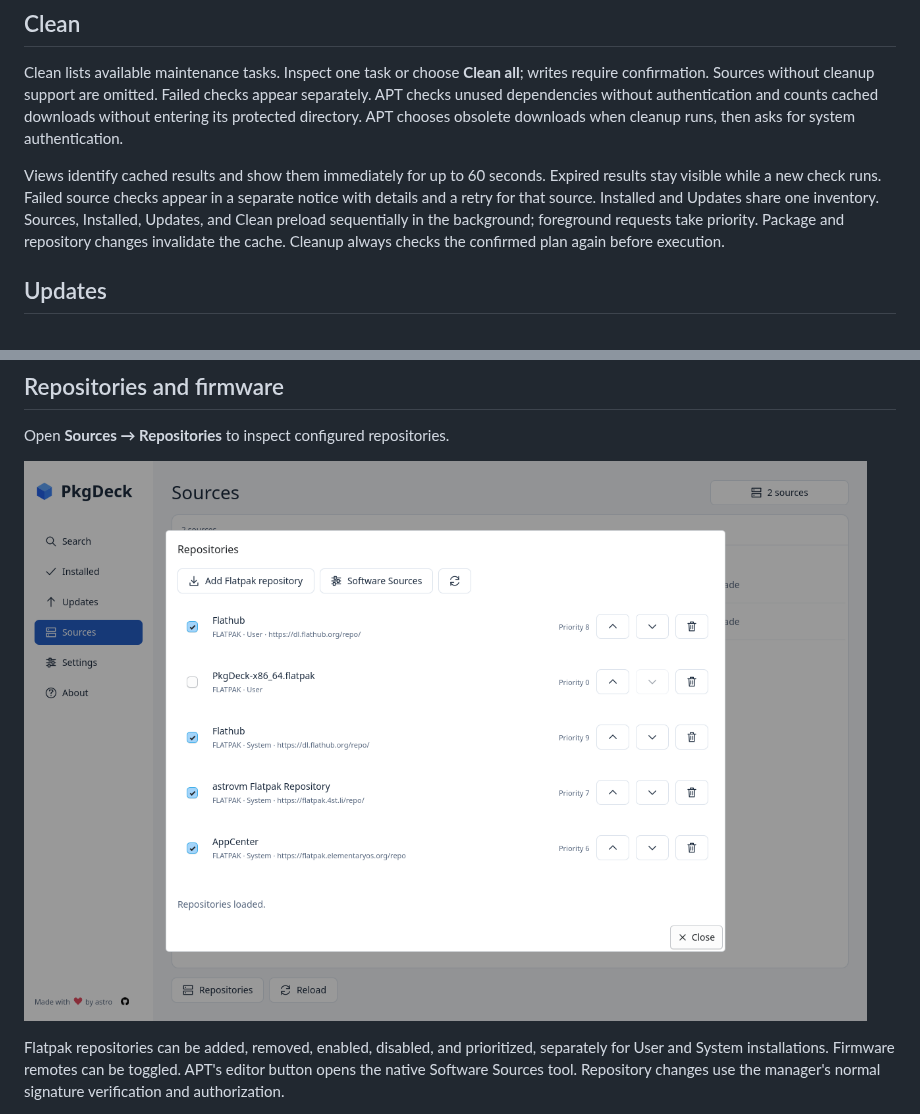
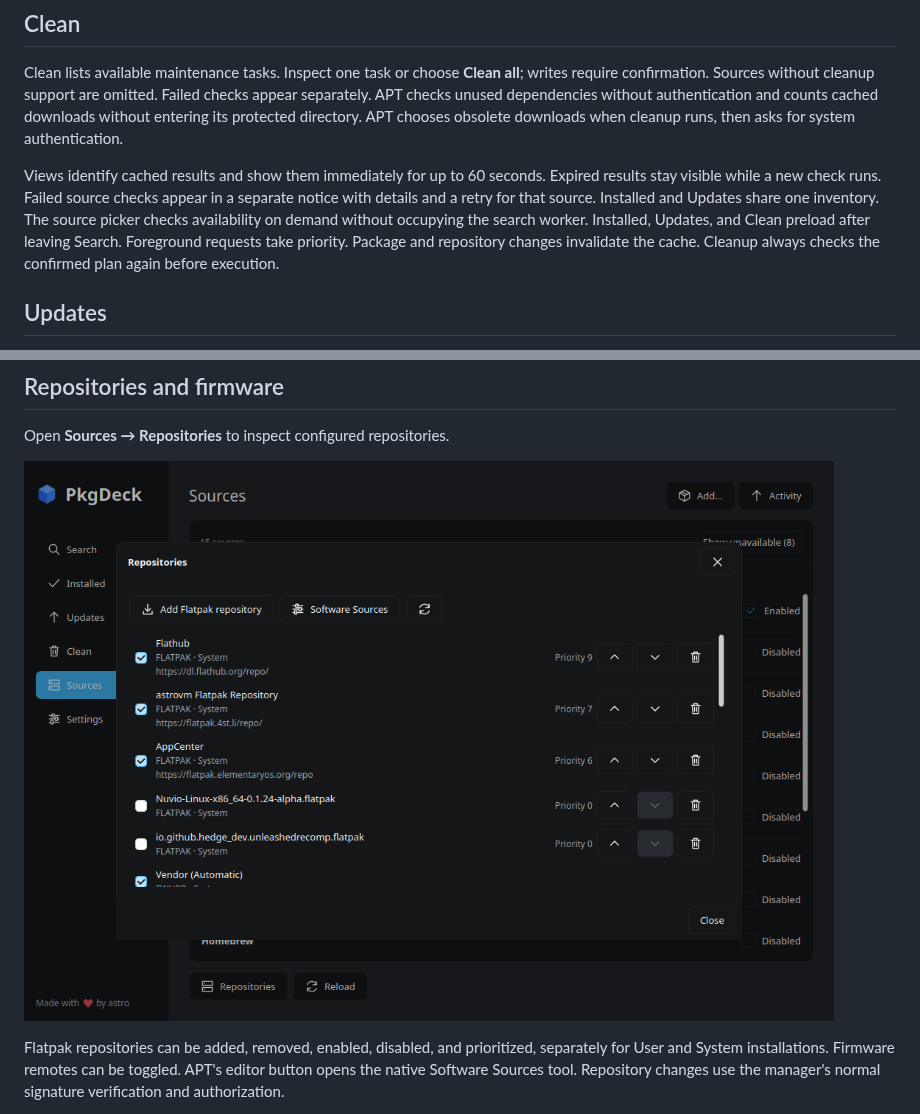
Before and after one commit to astrovm/PkgDeck, a Markdown page: docs/gui.md, 2 parts joined by grey strips. Rendered like a GitHub page; pictures changed too: docs/screenshots/repositories.png.

```diff
--- a/docs/gui.md
+++ b/docs/gui.md
@@ -64,10 +64,12 @@ obsolete downloads when cleanup runs, then asks for system authentication.
 
 Views identify cached results and show them immediately for up to 60 seconds.
 Expired results stay visible while a new check runs. Failed source checks appear
-in a separate notice with details and a retry for that source. Installed and Updates share one inventory.
-Sources, Installed, Updates, and Clean preload sequentially in the background;
-foreground requests take priority. Package and repository changes invalidate the
-cache. Cleanup always checks the confirmed plan again before execution.
+in a separate notice with details and a retry for that source. Installed and
+Updates share one inventory. The source picker checks availability on demand
+without occupying the search worker. Installed, Updates, and Clean preload
+after leaving Search. Foreground requests take priority. Package and repository
+changes invalidate the cache. Cleanup always checks the confirmed plan again
+before execution.
 
 ## Updates
 
```
Also changed, not shown: README.md (+1 -1 lines), docs/screenshots/search.png, 8 other files.
